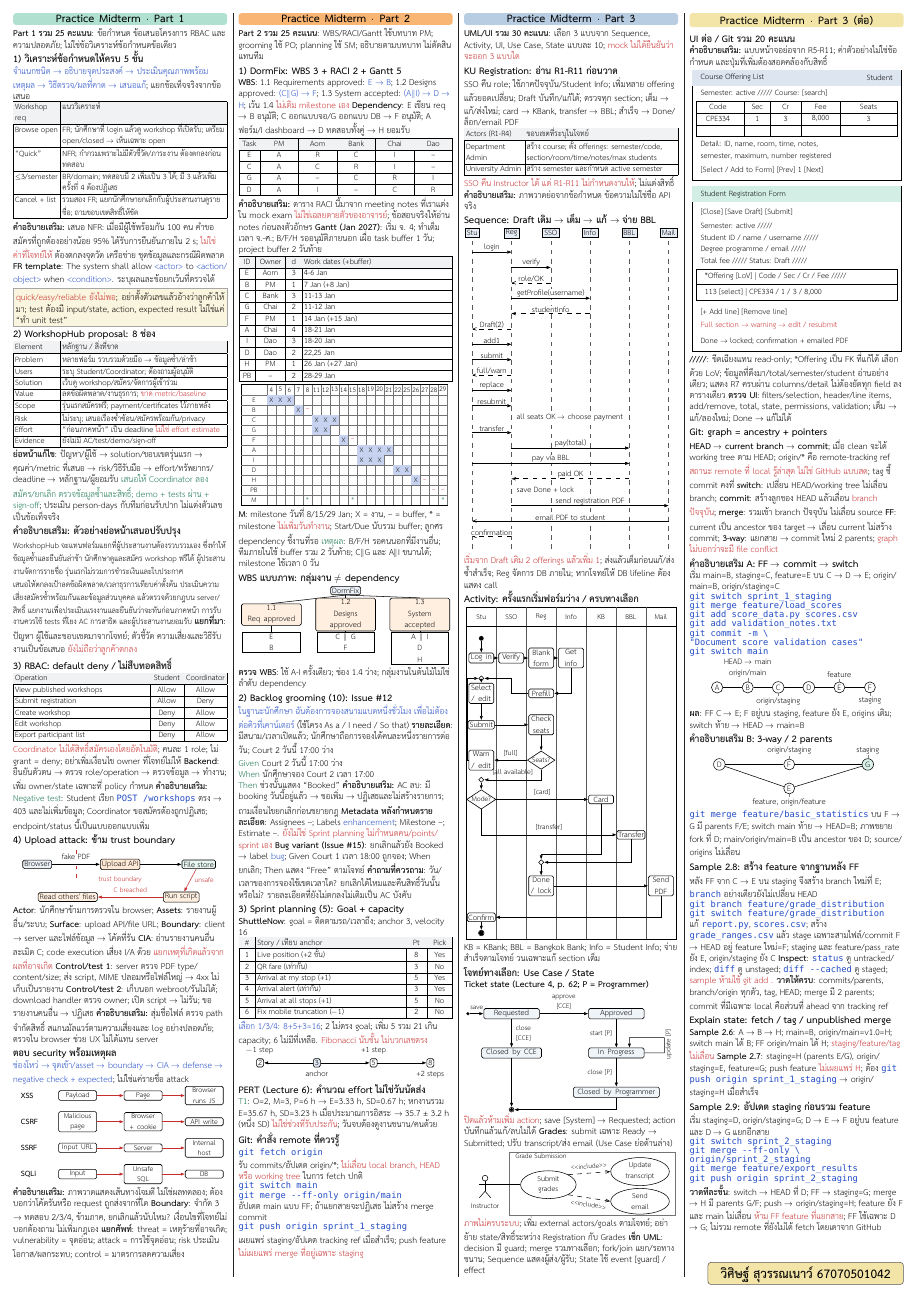
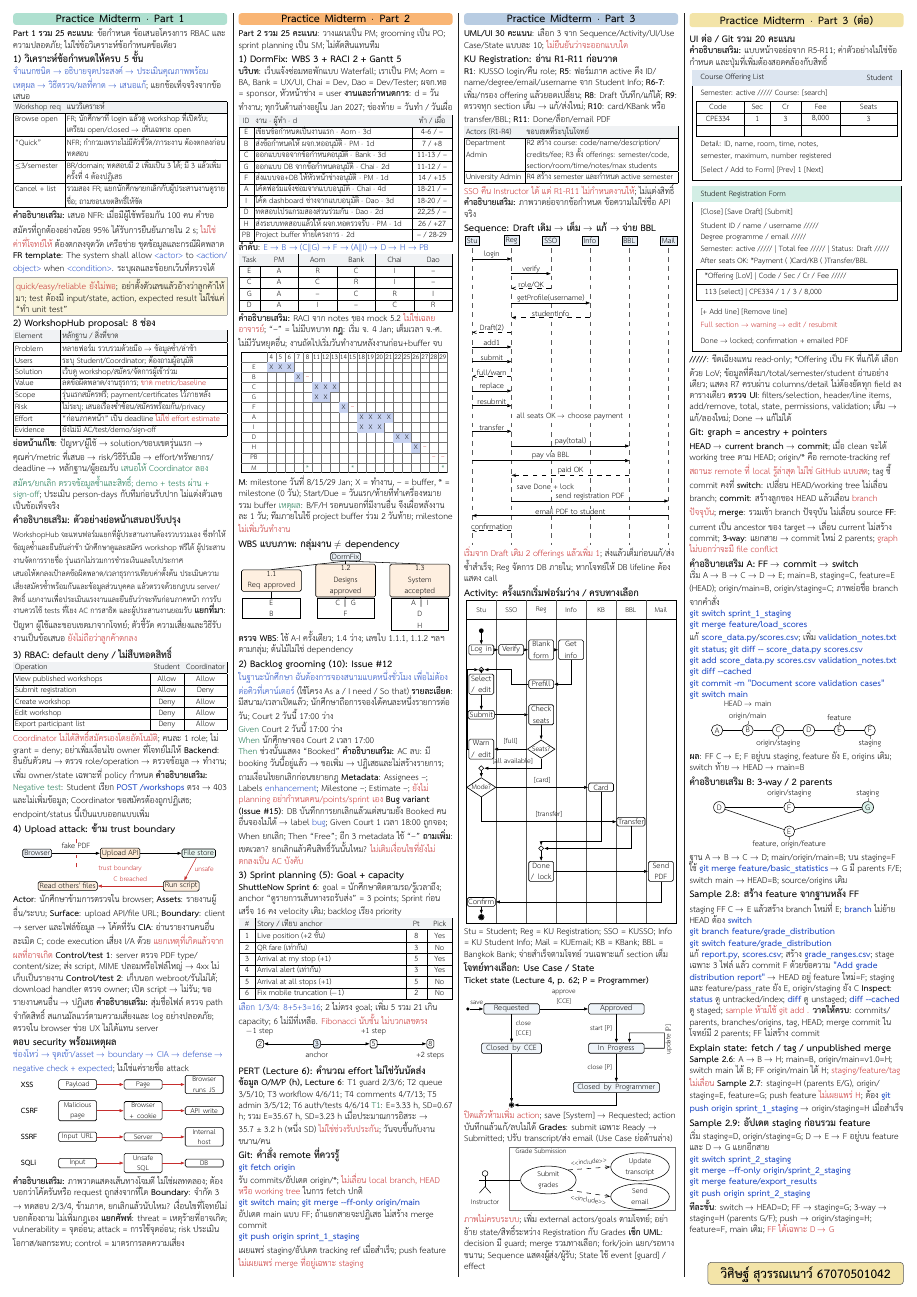
Before and after one commit to Palapluem/cpe334-software-engineer-2026, a LaTeX document (preparation/cheat-sheet/midterm/cheat-sheet.tex, which reads preparation/cheat-sheet/midterm/practice-2.tex, preparation/cheat-sheet/midterm/practice-3.tex, preparation/cheat-sheet/midterm/practice-4.tex): page 2 of 2. Compiled offline with XeLaTeX; a missing font is replaced by an installed copy or a similar font.

Commit message:
Complete practice context and compact cheat-sheet layout

```diff
--- a/preparation/cheat-sheet/midterm/cheat-sheet.tex
+++ b/preparation/cheat-sheet/midterm/cheat-sheet.tex
@@ -13,8 +13,9 @@
 \newfontfamily\thaifont[Script=Thai,Path=../../mock-exam/midterm/fonts/,Extension=.ttf,BoldFont=*-Bold,ItalicFont=*-Italic,BoldItalicFont=*-BoldItalic]{THSarabunNew}
 % Formula capitals should have the same visible height as Sarabun capitals.
 \setmathfont[Scale=MatchUppercase]{latinmodern-math.otf}
-\setmonofont{Menlo}
-\newfontfamily\codefamily{Menlo}
+% Keep code at the same visual scale as the prose; preserve literal -- and quotes.
+\setmonofont[Path=../../mock-exam/midterm/fonts/,Extension=.ttf,BoldFont=*-Bold,Ligatures=TeXOff]{THSarabunNew}
+\newfontfamily\codefamily[Path=../../mock-exam/midterm/fonts/,Extension=.ttf,BoldFont=*-Bold,Ligatures=TeXOff]{THSarabunNew}
 % Render mathematical symbols through TeX, rather than missing Thai-font glyphs.
 \catcode`→=13 \def→{\ensuremath{\rightarrow}}
 \catcode`≤=13 \def≤{\ensuremath{\leq}}
@@ -73,8 +74,8 @@
 \renewcommand{\b}[1]{{\color{keyblue}#1}}
 \newcommand{\g}[1]{{\color{keygreen}#1}}
 \newcommand{\extra}{\k{คำอธิบายเสริม:} }
-\newcommand{\code}[1]{{\color{keyblue}\codefamily\fontsize{5.7}{6}\selectfont #1}}
-\newcommand{\cl}[1]{\par{\color{keyblue}\codefamily\fontsize{5.7}{6}\selectfont #1\par}}
+\newcommand{\code}[1]{{\color{keyblue}\codefamily\fontsize{8}{7.35}\selectfont\bfseries #1}}
+\newcommand{\cl}[1]{\par{\color{keyblue}\codefamily\fontsize{8}{7.35}\selectfont\bfseries #1\par}}
 \newcommand{\smalltable}{\fontsize{7.1}{7.2}\selectfont}
 \newcommand{\boxnote}[1]{\par\vspace{.3pt}{\setlength{\fboxsep}{1.4pt}\fcolorbox{black!35}{yellowhead!38}{\parbox{\dimexpr\linewidth-2\fboxsep-2\fboxrule\relax}{#1}}}\par\vspace{.3pt}}
 \newcommand{\arr}{\ensuremath{\rightarrow}}
--- a/preparation/cheat-sheet/midterm/practice-2.tex
+++ b/preparation/cheat-sheet/midterm/practice-2.tex
@@ -1,8 +1,22 @@
 \band{orangehead}{Practice Midterm · Part 2}
-\k{Part 2 รวม 25 คะแนน}: WBS/RACI/Gantt ใช้บทบาท PM; grooming ใช้ PO; planning ใช้ SM; อธิบายตามบทบาท ไม่ตัดสินแทนทีม
+\k{Part 2 รวม 25 คะแนน}: วางแผนเป็น PM; grooming เป็น PO; sprint planning เป็น SM; ไม่ตัดสินแทนทีม
 \topic{1) DormFix: WBS 3 + RACI 2 + Gantt 5}
-\k{WBS}: 1.1 Requirements approved: \b{E → B}; 1.2 Designs approved: \b{(C∥G) → F}; 1.3 System accepted: \b{(A∥I) → D → H}; เว้น 1.4 \r{ไม่เติม milestone เอง}
-\k{Dependency}: E เขียน req → B อนุมัติ; C ออกแบบจอ/G ออกแบบ DB → F อนุมัติ; A ฟอร์ม/I dashboard → D ทดสอบทั้งคู่ → H ยอมรับ
+\k{บริบท}: เว็บแจ้งซ่อมหอพักแบบ Waterfall; เราเป็น PM; Aom = BA, Bank = UX/UI, Chai = Dev, Dao = Dev/Tester; ผจก.หอ = sponsor, หัวหน้าช่าง = user
+\k{งานและกำหนดการ}: d = วันทำงาน; ทุกวันด้านล่างอยู่ใน Jan 2027; ช่องท้าย = วันทำ / วันเผื่อ
+{\smalltable\begin{tabularx}{\linewidth}{|C{2.6mm}|Y|C{8.5mm}|}\hline
+\rowcolor{lightrow}ID & งาน · ผู้ทำ · d & ทำ / เผื่อ\\\hline
+E & เขียนข้อกำหนดเป็นงานแรก · Aom · 3d & 4-6 / –\\\hline
+B & ส่งข้อกำหนดให้ ผจก.หออนุมัติ · PM · 1d & 7 / +8\\\hline
+C & ออกแบบจอจากข้อกำหนดอนุมัติ · Bank · 3d & 11-13 / –\\\hline
+G & ออกแบบ DB จากข้อกำหนดอนุมัติ · Chai · 2d & 11-12 / –\\\hline
+F & ส่งแบบจอ+DB ให้หัวหน้าช่างอนุมัติ · PM · 1d & 14 / +15\\\hline
+A & โค้ดฟอร์มแจ้งซ่อมจากแบบอนุมัติ · Chai · 4d & 18-21 / –\\\hline
+I & โค้ด dashboard ช่างจากแบบอนุมัติ · Dao · 3d & 18-20 / –\\\hline
+D & ทดสอบโปรแกรมสองส่วนร่วมกัน · Dao · 2d & 22,25 / –\\\hline
+H & ส่งระบบทดสอบแล้วให้ ผจก.หอตรวจรับ · PM · 1d & 26 / +27\\\hline
+PB & Project buffer ท้ายโครงการ · 2d & – / 28-29\\\hline
+\end{tabularx}}
+\k{ลำดับ}: \b{E → B → (C∥G) → F → (A∥I) → D → H → PB}
 {\smalltable\begin{tabularx}{\linewidth}{|C{4mm}|*{5}{>{\centering\arraybackslash}X|}}\hline
 \rowcolor{lightrow}Task & PM & Aom & Bank & Chai & Dao\\\hline
 E & A & R & C & I & –\\\hline
@@ -10,21 +24,8 @@ C & A & C & R & I & –\\\hline
 G & A & – & C & R & I\\\hline
 D & A & I & – & C & R\\\hline
 \end{tabularx}}
-\extra ตาราง RACI นี้มาจาก meeting notes ที่เราแต่งใน mock exam \r{ไม่ใช่เฉลยตายตัวของอาจารย์}; ข้อสอบจริงให้อ่าน notes ก่อนลงตัวอักษร
-\k{Gantt (Jan 2027)}: เริ่ม จ. 4; ทำเต็มเวลา จ.-ศ.; B/F/H รออนุมัติภายนอก เผื่อ task buffer 1 วัน; project buffer 2 วันท้าย
-{\smalltable\begin{tabularx}{\linewidth}{|C{3mm}|C{6mm}|C{3mm}|Y|}\hline
-\rowcolor{lightrow}ID & Owner & d & Work dates (+buffer)\\\hline
-E & Aom & 3 & 4-6 Jan\\\hline
-B & PM & 1 & 7 Jan (+8 Jan)\\\hline
-C & Bank & 3 & 11-13 Jan\\\hline
-G & Chai & 2 & 11-12 Jan\\\hline
-F & PM & 1 & 14 Jan (+15 Jan)\\\hline
-A & Chai & 4 & 18-21 Jan\\\hline
-I & Dao & 3 & 18-20 Jan\\\hline
-D & Dao & 2 & 22,25 Jan\\\hline
-H & PM & 1 & 26 Jan (+27 Jan)\\\hline
-PB & – & 2 & 28-29 Jan\\\hline
-\end{tabularx}}
+\extra RACI จาก notes ของ mock 5.2 \r{ไม่ใช่เฉลยอาจารย์}; “–” = ไม่มีบทบาท
+\k{กฎ}: เริ่ม จ. 4 Jan; เต็มเวลา จ.-ศ. ไม่มีวันหยุดอื่น; งานถัดไปเริ่มวันทำงานหลังงานก่อน+buffer จบ
 \begin{center}\begin{tikzpicture}[x=.985mm,y=1mm,font=\fontsize{6.2}{6.4}\selectfont]
 \draw[line width=.35pt](0,0)rectangle(48,-27.6);
 \foreach\i in{0,...,20}{\draw[black!55,line width=.2pt]({6+2.1*\i},0)--({6+2.1*\i},-27.6);}
@@ -35,8 +36,8 @@ PB & – & 2 & 28-29 Jan\\\hline
 \foreach\row/\i in{2/4,5/9,9/17,10/18,10/19}{\node[keyred]at({7.05+2.1*\i},{-1.15-2.3*\row}){–};}
 \foreach\i in{4,9,19}{\node[keygreen]at({7.05+2.1*\i},-26.45){*};}
 \end{tikzpicture}\end{center}
-\k{M}: milestone วันที่ 8/15/29 Jan; X = งาน, – = buffer, * = milestone \r{ไม่เพิ่มวันทำงาน}; Start/Due นับรวม buffer; ลูกศร dependency ชี้งานที่รอ
-\g{เหตุผล}: B/F/H รอคนนอกที่มีงานอื่น; ทีมภายในใช้ buffer รวม 2 วันท้าย; C∥G และ A∥I ขนานได้; milestone ใช้เวลา 0 วัน
+\k{M}: milestone วันที่ 8/15/29 Jan; X = ทำงาน, – = buffer, * = milestone (0 วัน); Start/Due = วันแรก/ท้ายที่ทำเครื่องหมายรวม buffer
+\g{เหตุผล}: B/F/H รอคนนอกที่มีงานอื่น จึงเผื่อหลังงานละ 1 วัน; ทีมภายในใช้ project buffer ร่วม 2 วันท้าย; milestone \r{ไม่เพิ่มวันทำงาน}
 \topic{WBS แบบภาพ: กลุ่มงาน ≠ dependency}
 \begin{center}\begin{tikzpicture}[x=1mm,y=1mm,font=\fontsize{7.1}{7.4}\selectfont]
 \node[act,fill=bluehead!30](root)at(24,0){DormFix};
@@ -46,7 +47,7 @@ PB & – & 2 & 28-29 Jan\\\hline
 \draw(root.south)--(m\num.north);\draw(m\num.south)--(t\num.north);
 }
 \end{tikzpicture}\end{center}
-\k{ตรวจ WBS}: ใช้ A-I ครั้งเดียว; ช่อง 1.4 ว่าง; กลุ่มงานในต้นไม้ไม่ใช่ลำดับ dependency
+\k{ตรวจ WBS}: ใช้ A-I ครั้งเดียว; 1.4 ว่าง; เลขใบ 1.1.1, 1.1.2 ฯลฯ ตามกลุ่ม; ต้นไม้ไม่ใช่ dependency
 \topic{2) Backlog grooming (10): Issue \#12}
 \b{ในฐานะนักศึกษา ฉันต้องการจองสนามแบดหนึ่งชั่วโมง เพื่อไม่ต้องต่อคิวที่เคาน์เตอร์} (ใช้โครง As a / I need / So that)
 \k{รายละเอียด}: มีสนาม/เวลาเปิดแล้ว; นักศึกษาถือการจองได้คนละหนึ่งรายการต่อวัน; Court 2 วันนี้ 17:00 ว่าง
@@ -54,11 +55,11 @@ PB & – & 2 & 28-29 Jan\\\hline
 \g{When} นักศึกษาจอง Court 2 เวลา 17:00\par
 \g{Then} ช่วงนั้นแสดง “Booked”
 \extra AC ลบ: มี booking วันนี้อยู่แล้ว → ขอเพิ่ม → ปฏิเสธและไม่สร้างรายการ; ถามเงื่อนไขยกเลิกก่อนขยายกฎ
-\k{Metadata หลังกำหนดรายละเอียด}: Assignees –; Labels \b{enhancement}; Milestone –; Estimate –. \r{ยังไม่ใช่ Sprint planning ไม่กำหนดคน/points/sprint เอง}
-\k{Bug variant (Issue \#15)}: ยกเลิกแล้วยัง Booked → label \b{bug}; Given Court 1 เวลา 18:00 ถูกจอง; When ยกเลิก; Then แสดง “Free” ตามโจทย์
-\k{คำถามที่ควรถาม}: วัน/เวลาของการจองใช้เขตเวลาใด? ยกเลิกได้ไหมและคืนสิทธิ์วันนั้นหรือไม่? รายละเอียดที่ยังไม่ตกลงไม่เติมเป็น AC บังคับ
+\k{Metadata}: Assignees –; Labels \b{enhancement}; Milestone –; Estimate –; \r{ยังไม่ planning อย่ากำหนดคน/points/sprint เอง}
+\k{Bug variant (Issue \#15)}: DB บันทึกการยกเลิกแล้วแต่สนามยัง Booked คนอื่นจองไม่ได้ → label \b{bug}; Given Court 1 เวลา 18:00 ถูกจอง; When ยกเลิก; Then “Free”; อีก 3 metadata ใช้ “–”
+\k{ถามเพิ่ม}: เขตเวลา? ยกเลิกแล้วคืนสิทธิ์วันนั้นไหม? \r{ไม่เติมเงื่อนไขที่ยังไม่ตกลงเป็น AC บังคับ}
 \topic{3) Sprint planning (5): Goal + capacity}
-\k{ShuttleNow}: goal = ติดตามรถ/เวลาถึง; anchor 3, velocity 16
+\k{ShuttleNow Sprint 6}: goal = นักศึกษาติดตามรถ/รู้เวลาถึง; anchor “ดูรายการเส้นทางรถรับส่ง” = 3 points; Sprint ก่อนเสร็จ 16 คง velocity เดิม; backlog เรียง priority
 {\smalltable\begin{tabularx}{\linewidth}{|C{3mm}|Y|C{4mm}|C{5mm}|}\hline
 \rowcolor{lightrow}\# & Story / เทียบ anchor & Pt & Pick\\\hline
 1 & Live position (+2 ขั้น) & 8 & Yes\\\hline
@@ -75,12 +76,12 @@ PB & – & 2 & 28-29 Jan\\\hline
 \node[anchor=south,inner sep=.5pt]at([yshift=.6mm]a.north){−1 step};\node[anchor=north,inner sep=.5pt]at([yshift=-.6mm]b.south){anchor};\node[anchor=south,inner sep=.5pt]at([yshift=.6mm]c.north){+1 step};\node[anchor=north,inner sep=.5pt]at([yshift=-.6mm]d.south){+2 steps};
 \end{tikzpicture}\end{center}
 \topic{PERT (Lecture 6): คำนวณ effort ไม่ใช่วันนัดส่ง}
-\g{T1}: O=2, M=3, P=6 h → E=3.33 h, SD=0.67 h; หกงานรวม E=35.67 h, SD=3.23 h เมื่อประมาณการอิสระ → 35.7 ± 3.2 h (หนึ่ง SD) \r{ไม่ใช่ช่วงที่รับประกัน}; วันจบต้องดูงานขนาน/คนด้วย
+\k{ข้อมูล O/M/P (h), Lecture 6}: T1 guard 2/3/6; T2 queue 3/5/10; T3 workflow 4/6/11; T4 comments 4/7/13; T5 admin 3/5/12; T6 auth/tests 4/6/14
+\g{T1}: E=3.33 h, SD=0.67 h; รวม E=35.67 h, SD=3.23 h เมื่อประมาณการอิสระ → \mbox{35.7 ± 3.2 h} (หนึ่ง SD) \r{ไม่ใช่ช่วงรับประกัน}; วันจบขึ้นกับงานขนาน/คน
 \topic{Git: คำสั่ง remote ที่ควรรู้}
 \cl{git fetch origin}
 รับ commits/อัปเดต origin/*; \r{ไม่เลื่อน local branch, HEAD หรือ working tree} ในการ fetch ปกติ
-\cl{git switch main}
-\cl{git merge --ff-only origin/main}
+\cl{git switch main; git merge --ff-only origin/main}
 อัปเดต main แบบ FF; ถ้าแยกสายจะปฏิเสธ ไม่สร้าง merge commit
 \cl{git push origin sprint\_1\_staging}
 เผยแพร่ staging/อัปเดต tracking ref เมื่อสำเร็จ; push feature \r{ไม่เผยแพร่ merge ที่อยู่เฉพาะ staging}
--- a/preparation/cheat-sheet/midterm/practice-3.tex
+++ b/preparation/cheat-sheet/midterm/practice-3.tex
@@ -1,16 +1,16 @@
 \band{bluehead}{Practice Midterm · Part 3}
-\k{UML/UI รวม 30 คะแนน}: เลือก 3 แบบจาก Sequence, Activity, UI, Use Case, State แบบละ 10; \r{mock ไม่ได้ยืนยันว่าจะออก 3 แบบใด}
+\k{UML/UI 30 คะแนน}: เลือก 3 จาก Sequence/Activity/UI/Use Case/State แบบละ 10; \r{ไม่ยืนยันว่าจะออกแบบใด}
 \topic{KU Registration: อ่าน R1-R11 ก่อนวาด}
-SSO คืน role; ใช้ภาคปัจจุบัน/Student Info; เพิ่มหลาย offering แล้วยอดเปลี่ยน; Draft บันทึก/แก้ได้; ตรวจทุก section; เต็ม → แก้/ส่งใหม่; card → KBank, transfer → BBL; สำเร็จ → Done/ล็อก/email PDF
+\k{R1}: KUSSO login/คืน role; \k{R5}: ฟอร์มภาค active ดึง ID/name/degree/email/username จาก Student Info; \k{R6-7}: เพิ่ม/กรอง offering แล้วยอดเปลี่ยน; \k{R8}: Draft บันทึก/แก้ได้; \k{R9}: ตรวจทุก section เต็ม → แก้/ส่งใหม่; \k{R10}: card/KBank หรือ transfer/BBL; \k{R11}: Done/ล็อก/email PDF
 {\smalltable\begin{tabularx}{\linewidth}{|p{13mm}|Y|}\hline
 \rowcolor{lightrow}Actors (R1-R4) & ขอบเขตที่ระบุในโจทย์\\\hline
-Department Admin & สร้าง course; ตั้ง offerings: semester/code, section/room/time/notes/max students\\\hline
-University Admin & สร้าง semester และกำหนด active semester\\\hline
+Department Admin & R2 สร้าง course: code/name/description/credits/fee; R3 ตั้ง offerings: semester/code, section/room/time/notes/max students\\\hline
+University Admin & R4 สร้าง semester และกำหนด active semester\\\hline
 \end{tabularx}}
 \r{SSO คืน Instructor ได้ แต่ R1-R11 ไม่กำหนดงานให้}; ไม่แต่งสิทธิ์
 \extra ภาพวาดย่อจากข้อกำหนด ข้อความไม่ใช่ชื่อ API จริง
 \topic{Sequence: Draft เดิม → เต็ม → แก้ → จ่าย BBL}
-\begin{center}\begin{tikzpicture}[x=1mm,y=.88mm,font=\fontsize{7.1}{7.3}\selectfont,every node/.append style={fill=white,inner sep=.4pt}]
+\begin{center}\begin{tikzpicture}[x=1mm,y=.84mm,font=\fontsize{7.1}{7.3}\selectfont,every node/.append style={fill=white,inner sep=.4pt}]
 \foreach\lab/\x in{Stu/2,Reg/11,SSO/20,Info/29,BBL/38,Mail/47}{\node[draw,fill=bluehead!35,inner sep=1pt]at(\x,0){\lab};\draw[dashed,black!65,line width=.3pt](\x,-2)--(\x,-83);}
 \draw[msg](2,-5)--node[above]{login}(11,-5);
 \draw[msg](11,-9)--node[above]{verify}(20,-9);
@@ -71,7 +71,7 @@ University Admin & สร้าง semester และกำหนด active seme
 \draw[flow](bbl.south)--(37.713,-64)--(paidmerge.east);
 \draw[flow](paidmerge)--(done);\draw[flow](done)--(mail);\draw[flow](mail.south)--(44.57,-78)--(confirm);\draw[flow](confirm)--(end);
 \end{tikzpicture}\end{center}
-KB = KBank; BBL = Bangkok Bank; Info = Student Info; จ่ายสำเร็จตามโจทย์ วนเฉพาะแก้ section เต็ม
+Stu = Student; Reg = KU Registration; SSO = KUSSO; Info = KU Student Info; Mail = KUEmail; KB = KBank; BBL = Bangkok Bank; จ่ายสำเร็จตามโจทย์ วนเฉพาะแก้ section เต็ม
 \topic{โจทย์ทางเลือก: Use Case / State}
 \k{Ticket state (Lecture 4, p. 62; P = Programmer)}
 \begin{center}\begin{tikzpicture}[x=1mm,y=1mm,font=\fontsize{6.8}{7.1}\selectfont]
--- a/preparation/cheat-sheet/midterm/practice-4.tex
+++ b/preparation/cheat-sheet/midterm/practice-4.tex
@@ -15,10 +15,10 @@
 \draw(0,0)rectangle(48,-42);\fill[minthead!55](0,0)rectangle(48,-4);
 \node[anchor=west]at(1,-2){Student Registration Form};
 \node[anchor=west]at(1,-6.5){[Close] [Save Draft] [Submit]};
-\node[anchor=west]at(1,-10){Semester: active /////};
-\node[anchor=west]at(1,-13){Student ID / name / username /////};
-\node[anchor=west]at(1,-16){Degree programme / email /////};
-\node[anchor=west]at(1,-19){Total fee /////  Status: Draft /////};
+\node[anchor=west]at(1,-10){Student ID / name / username /////};
+\node[anchor=west]at(1,-13){Degree programme / email /////};
+\node[anchor=west]at(1,-16){Semester: active ///// | Total fee ///// | Status: Draft /////};
+\node[anchor=west]at(1,-19){After seats OK: *Payment ( )Card/KB ( )Transfer/BBL};
 \draw(1,-21)rectangle(47,-29);\draw(1,-25)--(47,-25);
 \node[anchor=west]at(2,-23){*Offering [LoV] | Code / Sec / Cr / Fee /////};
 \node[anchor=west]at(2,-27){113 [select]    | CPE334 / 1 / 3 / 8,000};
@@ -34,13 +34,14 @@
 \k{switch}: เปลี่ยน HEAD/working tree ไม่เลื่อน branch; \k{commit}: สร้างลูกของ HEAD แล้วเลื่อน \r{branch ปัจจุบัน}; \k{merge}: รวมเข้า branch ปัจจุบัน ไม่เลื่อน source
 \k{FF}: current เป็น ancestor ของ target → เลื่อน current ไม่สร้าง commit; \k{3-way}: แยกสาย → commit ใหม่ 2 parents; \r{graph ไม่บอกว่าจะมี file conflict}
 \topic{คำอธิบายเสริม A: FF → commit → switch}
-เริ่ม main=B, staging=C, feature=E บน C → D → E; origin/main=B, origin/staging=C
+เริ่ม A → B → C → D → E; main=B, staging=C, feature=E (HEAD); origin/main=B, origin/staging=C; ภาพย่อชื่อ branch จากคำสั่ง
 \cl{git switch sprint\_1\_staging}
 \cl{git merge feature/load\_scores}
-\cl{git add score\_data.py scores.csv}
-\cl{git add validation\_notes.txt}
-\cl{git commit -m \textbackslash}
-\cl{"Document score validation cases"}
+แก้ \code{score\_data.py}/\code{scores.csv}; เพิ่ม \code{validation\_notes.txt}
+\cl{git status; git diff -- score\_data.py scores.csv}
+\cl{git add score\_data.py scores.csv validation\_notes.txt}
+\cl{git diff --cached}
+\cl{git commit -m "Document score validation cases"}
 \cl{git switch main}
 \begin{center}\begin{tikzpicture}[x=7mm,y=1mm,font=\fontsize{7.3}{7.6}\selectfont]
 \foreach\lab/\x in{A/0,B/1,C/2,D/3,E/4,F/5}{\node[circle,draw,inner sep=1pt](\lab)at(\x,0){\lab};}
@@ -61,14 +62,14 @@
 \node[anchor=north,inner sep=.5pt](featureref)at([yshift=-.7mm]e.south){feature, origin/feature};
 \draw[black!50,line width=.2pt](remoteref.south)--(f.north) (stagingref.south)--(g.north) (featureref.north)--(e.south);
 \end{tikzpicture}\end{center}
-\code{git merge feature/basic\_statistics} บน F → G มี parents F/E; switch main ท้าย → HEAD=B; ภาพขยาย fork ที่ D; main/origin/main=B เป็น ancestor ของ D; source/origins ไม่เลื่อน
+ฐาน A → B → C → D; main/origin/main=B; บน staging=F ใช้ \code{git merge feature/basic\_statistics} → G มี parents F/E; switch main → HEAD=B; source/origins เดิม
 \topic{Sample 2.8: สร้าง feature จากฐานหลัง FF}
-หลัง FF จาก C → E บน staging จึงสร้าง branch ใหม่ที่ E; \code{branch} อย่างเดียวยังไม่เปลี่ยน HEAD
+staging FF C → E แล้วสร้าง branch ใหม่ที่ E; \code{branch} ไม่ย้าย HEAD ต้อง \code{switch}
 \cl{git branch feature/grade\_distribution}
 \cl{git switch feature/grade\_distribution}
-แก้ \code{report.py}, \code{scores.csv}; สร้าง \code{grade\_ranges.csv} แล้ว stage เฉพาะสามไฟล์/commit F → HEAD อยู่ feature ใหม่=F; staging และ feature/pass\_rate ยัง E, origin/staging ยัง C
+แก้ \code{report.py}, \code{scores.csv}; สร้าง \code{grade\_ranges.csv}; stage เฉพาะ 3 ไฟล์ แล้ว commit F ด้วยข้อความ \code{"Add grade distribution report"} → HEAD อยู่ feature ใหม่=F; staging และ feature/pass\_rate ยัง E, origin/staging ยัง C
 \k{Inspect}: \code{status} ดู untracked/index; \code{diff} ดู unstaged; \code{diff --cached} ดู staged; \r{sample ห้ามใช้ git add .}
-\k{วาดให้ครบ}: commits/parents, branch/origin ทุกตัว, tag, HEAD; merge มี 2 parents; commit ที่มีเฉพาะ local คือส่วนที่ ahead จาก tracking ref
+\k{วาดให้ครบ}: commits/parents, branches/origins, tag, HEAD; merge commit ในโจทย์มี 2 parents; FF ไม่สร้าง commit
 \topic{Explain state: fetch / tag / unpublished merge}
 \k{Sample 2.6}: A → B → H; main=B, origin/main=v1.0=H; switch main ได้ B; FF origin/main ได้ H; \r{staging/feature/tag ไม่เลื่อน}
 \k{Sample 2.7}: staging=H (parents E/G), origin/staging=E, feature=G; push feature \r{ไม่เผยแพร่ H}; ต้อง \code{git push origin sprint\_1\_staging} → origin/staging=H เมื่อสำเร็จ
@@ -76,9 +77,7 @@
 \topic{Sample 2.9: อัปเดต staging ก่อนรวม feature}
 เริ่ม staging=D, origin/staging=G; D → E → F อยู่บน feature และ D → G แยกอีกสาย
 \cl{git switch sprint\_2\_staging}
-\cl{git merge --ff-only \textbackslash}
-\cl{origin/sprint\_2\_staging}
+\cl{git merge --ff-only origin/sprint\_2\_staging}
 \cl{git merge feature/export\_results}
 \cl{git push origin sprint\_2\_staging}
-\k{วาดทีละขั้น}: switch → HEAD ที่ D; FF → staging=G; merge → H มี parents G/F; push → origin/staging=H; feature ยัง F และ main ไม่เลื่อน
-\r{ห้าม FF feature ที่แยกสาย}; FF ใช้เฉพาะ D → G; ไม่รวม remote ที่ยังไม่ได้ fetch โดยเดาจาก GitHub
+\k{ทีละขั้น}: switch → HEAD=D; FF → staging=G; 3-way → staging=H (parents G/F); push → origin/staging=H; feature=F, main เดิม; \r{FF ได้เฉพาะ D → G}
```
Also changed, not shown: preparation/cheat-sheet/midterm/practice-1.tex (+2 -2 lines), preparation/cheat-sheet/README.md, preparation/cheat-sheet/midterm/output/pdf/CPE334_Midterm_Cheat_Sheet.pdf, preparation/cheat-sheet/midterm/practice-3.tex (2 more changed lines).
